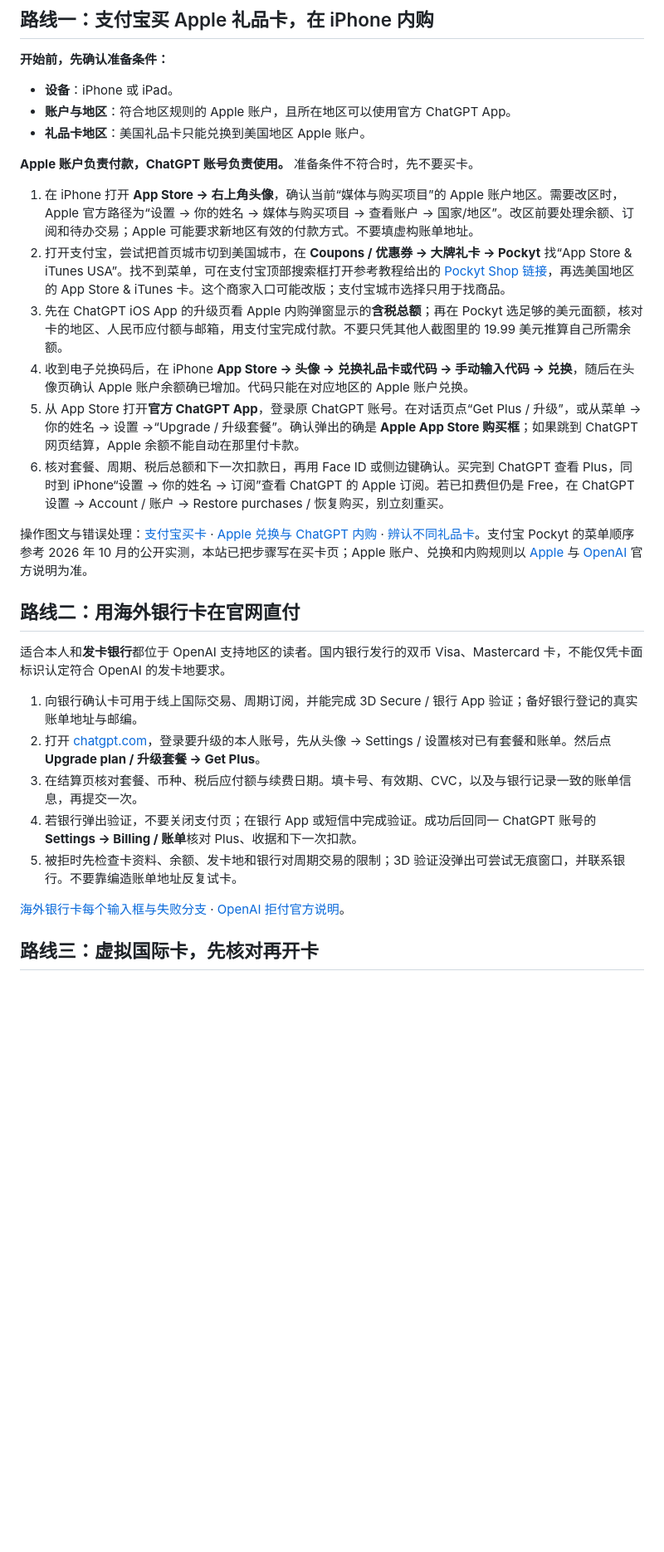
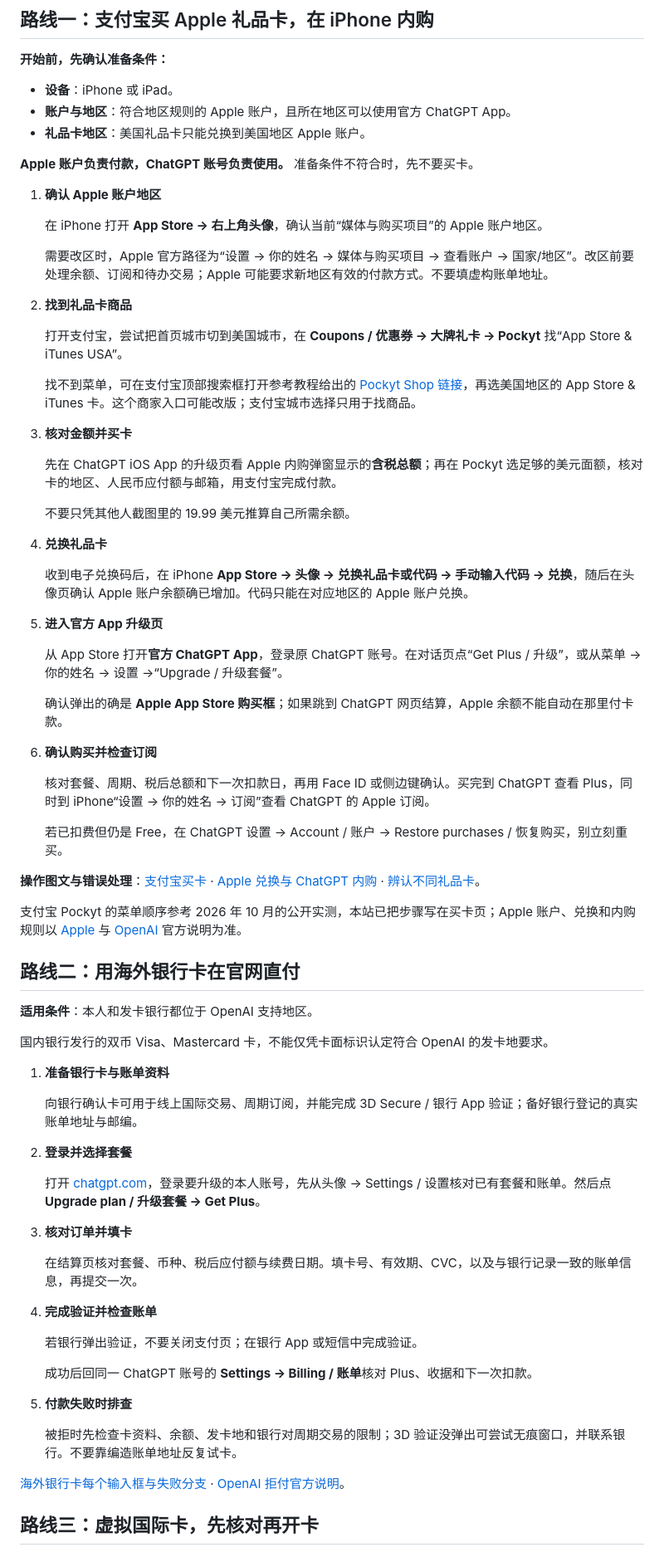
Before and after one commit to laoma528/GPTplusSub, a Markdown page: README.md, the part around one of its changes. Shown at 83% size. Drawn GitHub-style; blank space fills up the shorter version.

Commit message:
docs: improve formatting throughout README

```diff
--- a/README.md
+++ b/README.md
@@ -19,24 +19,71 @@
 
 **Apple 账户负责付款，ChatGPT 账号负责使用。** 准备条件不符合时，先不要买卡。
 
-1. 在 iPhone 打开 **App Store → 右上角头像**，确认当前“媒体与购买项目”的 Apple 账户地区。需要改区时，Apple 官方路径为“设置 → 你的姓名 → 媒体与购买项目 → 查看账户 → 国家/地区”。改区前要处理余额、订阅和待办交易；Apple 可能要求新地区有效的付款方式。不要填虚构账单地址。
-2. 打开支付宝，尝试把首页城市切到美国城市，在 **Coupons / 优惠券 → 大牌礼卡 → Pockyt** 找“App Store & iTunes USA”。找不到菜单，可在支付宝顶部搜索框打开参考教程给出的 [Pockyt Shop 链接](https://ur.alipay.com/_5pdWVYNxT2sYKHaPeYkNZh)，再选美国地区的 App Store & iTunes 卡。这个商家入口可能改版；支付宝城市选择只用于找商品。
-3. 先在 ChatGPT iOS App 的升级页看 Apple 内购弹窗显示的**含税总额**；再在 Pockyt 选足够的美元面额，核对卡的地区、人民币应付额与邮箱，用支付宝完成付款。不要只凭其他人截图里的 19.99 美元推算自己所需余额。
-4. 收到电子兑换码后，在 iPhone **App Store → 头像 → 兑换礼品卡或代码 → 手动输入代码 → 兑换**，随后在头像页确认 Apple 账户余额确已增加。代码只能在对应地区的 Apple 账户兑换。
-5. 从 App Store 打开**官方 ChatGPT App**，登录原 ChatGPT 账号。在对话页点“Get Plus / 升级”，或从菜单 → 你的姓名 → 设置 →“Upgrade / 升级套餐”。确认弹出的确是 **Apple App Store 购买框**；如果跳到 ChatGPT 网页结算，Apple 余额不能自动在那里付卡款。
-6. 核对套餐、周期、税后总额和下一次扣款日，再用 Face ID 或侧边键确认。买完到 ChatGPT 查看 Plus，同时到 iPhone“设置 → 你的姓名 → 订阅”查看 ChatGPT 的 Apple 订阅。若已扣费但仍是 Free，在 ChatGPT 设置 → Account / 账户 → Restore purchases / 恢复购买，别立刻重买。
+1. **确认 Apple 账户地区**
 
-操作图文与错误处理：[支付宝买卡](https://gpt.528.im/alipay-apple-gift-card.html) · [Apple 兑换与 ChatGPT 内购](https://gpt.528.im/apple-gift-card.html) · [辨认不同礼品卡](https://gpt.528.im/gift-cards.html)。支付宝 Pockyt 的菜单顺序参考 2026 年 10 月的公开实测，本站已把步骤写在买卡页；Apple 账户、兑换和内购规则以 [Apple](https://support.apple.com/en-us/118242) 与 [OpenAI](https://help.openai.com/en/articles/7905739-chatgpt-ios-app-upgrading-to-a-paid-subscription) 官方说明为准。
+   在 iPhone 打开 **App Store → 右上角头像**，确认当前“媒体与购买项目”的 Apple 账户地区。
+
+   需要改区时，Apple 官方路径为“设置 → 你的姓名 → 媒体与购买项目 → 查看账户 → 国家/地区”。改区前要处理余额、订阅和待办交易；Apple 可能要求新地区有效的付款方式。不要填虚构账单地址。
+
+2. **找到礼品卡商品**
+
+   打开支付宝，尝试把首页城市切到美国城市，在 **Coupons / 优惠券 → 大牌礼卡 → Pockyt** 找“App Store & iTunes USA”。
+
+   找不到菜单，可在支付宝顶部搜索框打开参考教程给出的 [Pockyt Shop 链接](https://ur.alipay.com/_5pdWVYNxT2sYKHaPeYkNZh)，再选美国地区的 App Store & iTunes 卡。这个商家入口可能改版；支付宝城市选择只用于找商品。
+
+3. **核对金额并买卡**
+
+   先在 ChatGPT iOS App 的升级页看 Apple 内购弹窗显示的**含税总额**；再在 Pockyt 选足够的美元面额，核对卡的地区、人民币应付额与邮箱，用支付宝完成付款。
+
+   不要只凭其他人截图里的 19.99 美元推算自己所需余额。
+
+4. **兑换礼品卡**
+
+   收到电子兑换码后，在 iPhone **App Store → 头像 → 兑换礼品卡或代码 → 手动输入代码 → 兑换**，随后在头像页确认 Apple 账户余额确已增加。代码只能在对应地区的 Apple 账户兑换。
+
+5. **进入官方 App 升级页**
+
+   从 App Store 打开**官方 ChatGPT App**，登录原 ChatGPT 账号。在对话页点“Get Plus / 升级”，或从菜单 → 你的姓名 → 设置 →“Upgrade / 升级套餐”。
+
+   确认弹出的确是 **Apple App Store 购买框**；如果跳到 ChatGPT 网页结算，Apple 余额不能自动在那里付卡款。
+
+6. **确认购买并检查订阅**
+
+   核对套餐、周期、税后总额和下一次扣款日，再用 Face ID 或侧边键确认。买完到 ChatGPT 查看 Plus，同时到 iPhone“设置 → 你的姓名 → 订阅”查看 ChatGPT 的 Apple 订阅。
+
+   若已扣费但仍是 Free，在 ChatGPT 设置 → Account / 账户 → Restore purchases / 恢复购买，别立刻重买。
+
+**操作图文与错误处理**：[支付宝买卡](https://gpt.528.im/alipay-apple-gift-card.html) · [Apple 兑换与 ChatGPT 内购](https://gpt.528.im/apple-gift-card.html) · [辨认不同礼品卡](https://gpt.528.im/gift-cards.html)。
+
+支付宝 Pockyt 的菜单顺序参考 2026 年 10 月的公开实测，本站已把步骤写在买卡页；Apple 账户、兑换和内购规则以 [Apple](https://support.apple.com/en-us/118242) 与 [OpenAI](https://help.openai.com/en/articles/7905739-chatgpt-ios-app-upgrading-to-a-paid-subscription) 官方说明为准。
 
 ## 路线二：用海外银行卡在官网直付
 
-适合本人和**发卡银行**都位于 OpenAI 支持地区的读者。国内银行发行的双币 Visa、Mastercard 卡，不能仅凭卡面标识认定符合 OpenAI 的发卡地要求。
+**适用条件**：本人和发卡银行都位于 OpenAI 支持地区。
 
-1. 向银行确认卡可用于线上国际交易、周期订阅，并能完成 3D Secure / 银行 App 验证；备好银行登记的真实账单地址与邮编。
-2. 打开 [chatgpt.com](https://chatgpt.com/)，登录要升级的本人账号，先从头像 → Settings / 设置核对已有套餐和账单。然后点 **Upgrade plan / 升级套餐 → Get Plus**。
-3. 在结算页核对套餐、币种、税后应付额与续费日期。填卡号、有效期、CVC，以及与银行记录一致的账单信息，再提交一次。
-4. 若银行弹出验证，不要关闭支付页；在银行 App 或短信中完成验证。成功后回同一 ChatGPT 账号的 **Settings → Billing / 账单**核对 Plus、收据和下一次扣款。
-5. 被拒时先检查卡资料、余额、发卡地和银行对周期交易的限制；3D 验证没弹出可尝试无痕窗口，并联系银行。不要靠编造账单地址反复试卡。
+国内银行发行的双币 Visa、Mastercard 卡，不能仅凭卡面标识认定符合 OpenAI 的发卡地要求。
+
+1. **准备银行卡与账单资料**
+
+   向银行确认卡可用于线上国际交易、周期订阅，并能完成 3D Secure / 银行 App 验证；备好银行登记的真实账单地址与邮编。
+
+2. **登录并选择套餐**
+
+   打开 [chatgpt.com](https://chatgpt.com/)，登录要升级的本人账号，先从头像 → Settings / 设置核对已有套餐和账单。然后点 **Upgrade plan / 升级套餐 → Get Plus**。
+
+3. **核对订单并填卡**
+
+   在结算页核对套餐、币种、税后应付额与续费日期。填卡号、有效期、CVC，以及与银行记录一致的账单信息，再提交一次。
+
+4. **完成验证并检查账单**
+
+   若银行弹出验证，不要关闭支付页；在银行 App 或短信中完成验证。
+
+   成功后回同一 ChatGPT 账号的 **Settings → Billing / 账单**核对 Plus、收据和下一次扣款。
+
+5. **付款失败时排查**
+
+   被拒时先检查卡资料、余额、发卡地和银行对周期交易的限制；3D 验证没弹出可尝试无痕窗口，并联系银行。不要靠编造账单地址反复试卡。
 
 [海外银行卡每个输入框与失败分支](https://gpt.528.im/foreign-card.html) · [OpenAI 拒付官方说明](https://help.openai.com/en/articles/7232916-why-was-my-credit-card-declined)。
 
```
Also changed, not shown: other parts of README.md (+63 -11 lines).
